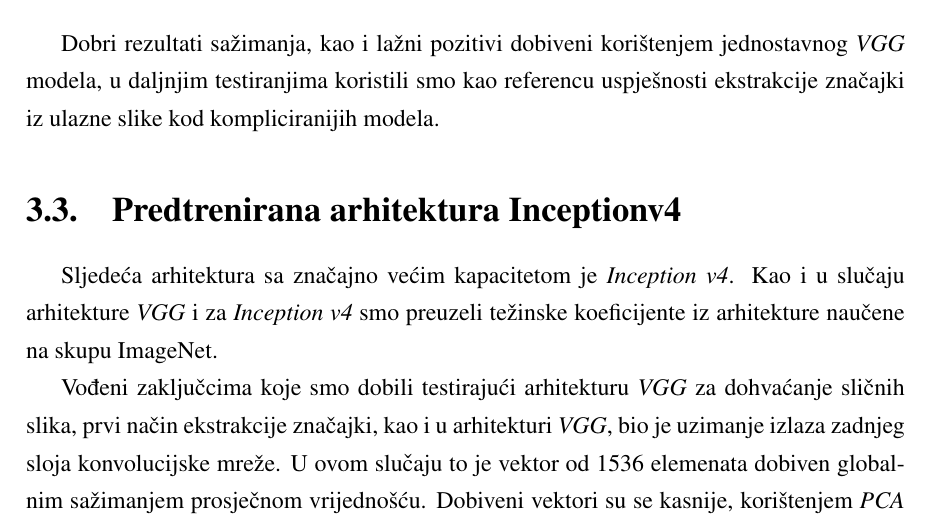
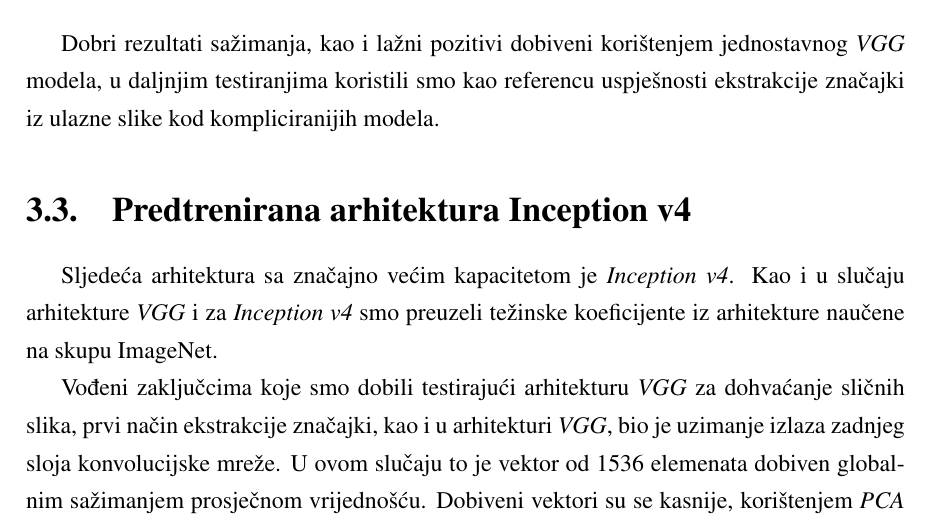
Before and after one commit to Mungosin/Rektorova, a LaTeX thesis (tex/rektor.tex): part of page 24 of 42, cut so that both start at the same text. Compiled offline with pdfLaTeX.

Commit message:
spacing in chapter

```diff
--- a/tex/rektor.tex
+++ b/tex/rektor.tex
@@ -410,7 +410,7 @@ Rezultati dobiveni na ovaj način za pojedine slike daju očekivane rezultate  (
 
 Dobri rezultati sažimanja, kao i lažni pozitivi dobiveni korištenjem jednostavnog \textit{VGG} modela, u daljnjim testiranjima koristili smo kao referencu uspješnosti ekstrakcije značajki iz ulazne slike kod kompliciranijih modela.
 
-\section{Predtrenirana arhitektura Inceptionv4}
+\section{Predtrenirana arhitektura Inception v4}
 
 Sljedeća arhitektura sa značajno većim kapacitetom je \textit{Inception v4}. Kao i u slučaju arhitekture \textit{VGG} i za \textit{Inception v4} smo preuzeli težinske koeficijente iz arhitekture naučene na skupu ImageNet.
 
```
